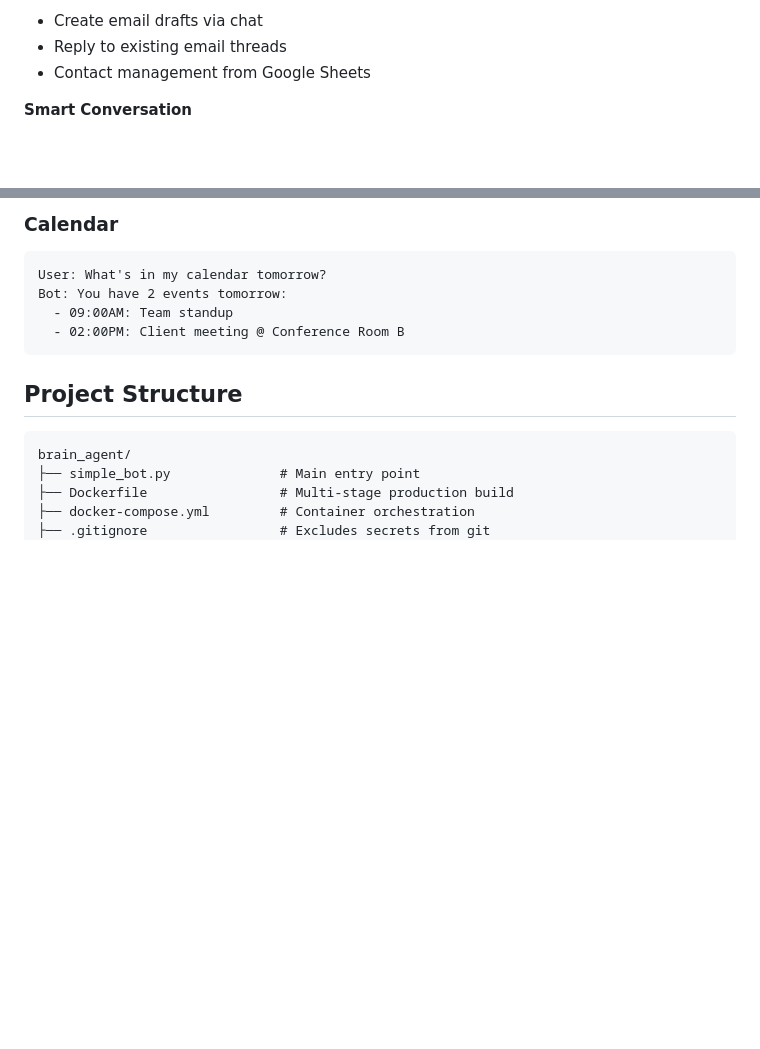
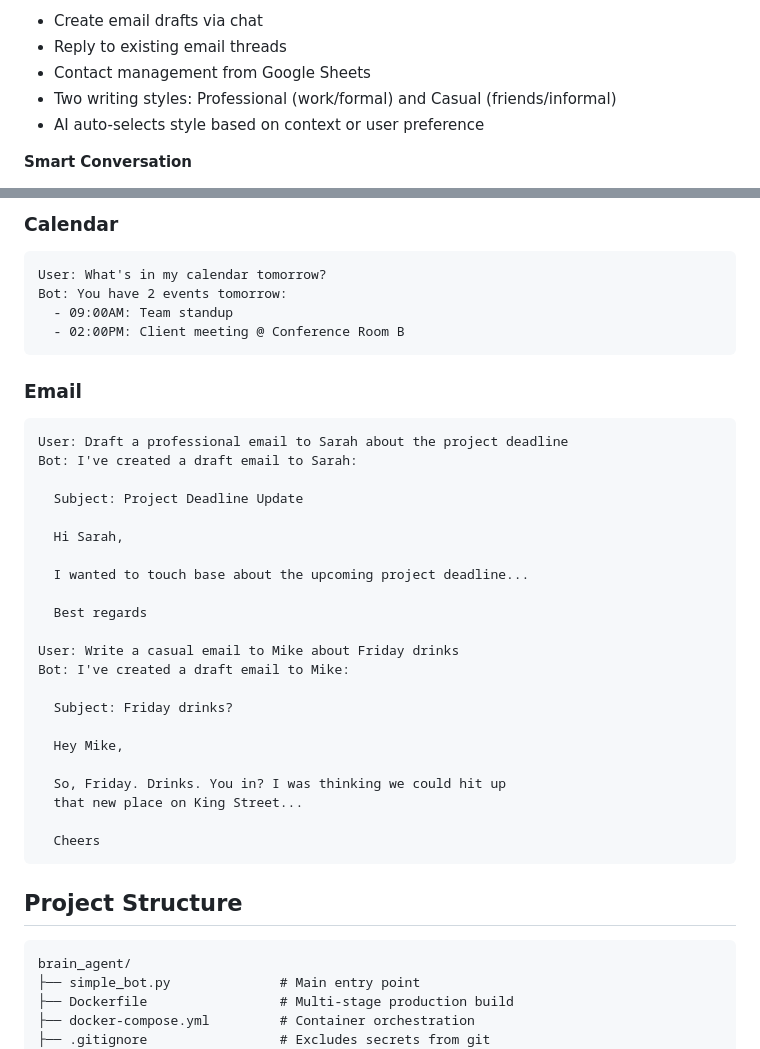
Before and after one commit to 1davan/brain-agent, a Markdown page: README.md, 2 parts joined by grey strips. GitHub-like rendering; blank space fills up the shorter version.

````diff
--- a/README.md
+++ b/README.md
@@ -41,6 +41,8 @@ The bot will start and connect to Telegram.
 - Create email drafts via chat
 - Reply to existing email threads
 - Contact management from Google Sheets
+- Two writing styles: Professional (work/formal) and Casual (friends/informal)
+- AI auto-selects style based on context or user preference
 
 **Smart Conversation**
 - Context-aware responses
@@ -171,6 +173,32 @@ User: What's in my calendar tomorrow?
 Bot: You have 2 events tomorrow:
   - 09:00AM: Team standup
   - 02:00PM: Client meeting @ Conference Room B
+```
+
+### Email
+```
+User: Draft a professional email to Sarah about the project deadline
+Bot: I've created a draft email to Sarah:
+
+  Subject: Project Deadline Update
+
+  Hi Sarah,
+
+  I wanted to touch base about the upcoming project deadline...
+
+  Best regards
+
+User: Write a casual email to Mike about Friday drinks
+Bot: I've created a draft email to Mike:
+
+  Subject: Friday drinks?
+
+  Hey Mike,
+
+  So, Friday. Drinks. You in? I was thinking we could hit up
+  that new place on King Street...
+
+  Cheers
 ```
 
 ## Project Structure
````
Also changed, not shown: Howitworks.md (+23 -0 lines).
